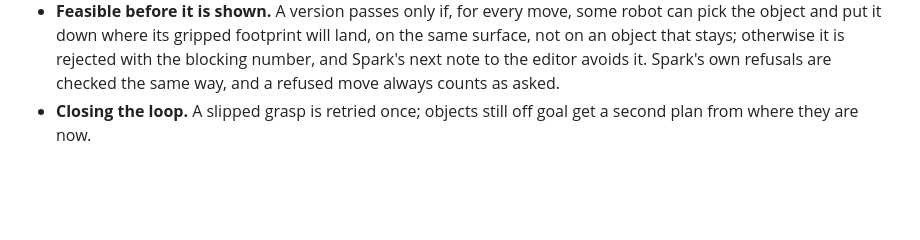
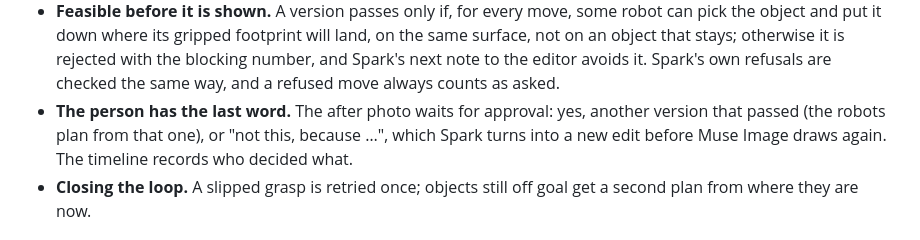
Before and after one commit to sabr2007/meta-global-hackathon, a Markdown page: README.md, the part around the change. GitHub-like rendering; blank space fills up the shorter version.

Commit message:
docs: README on the person's last word

```diff
--- a/README.md
+++ b/README.md
@@ -94,6 +94,9 @@ flowchart LR
   object and put it down where its gripped footprint will land, on the same surface, not on an object
   that stays; otherwise it is rejected with the blocking number, and Spark's next note to the editor
   avoids it. Spark's own refusals are checked the same way, and a refused move always counts as asked.
+- **The person has the last word.** The after photo waits for approval: yes, another version that passed
+  (the robots plan from that one), or "not this, because …", which Spark turns into a new edit before
+  Muse Image draws again. The timeline records who decided what.
 - **Closing the loop.** A slipped grasp is retried once; objects still off goal get a second plan from
   where they are now.
 
```
